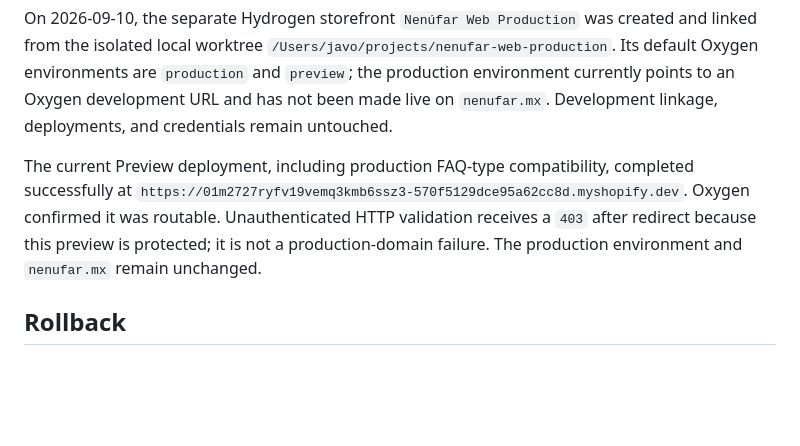
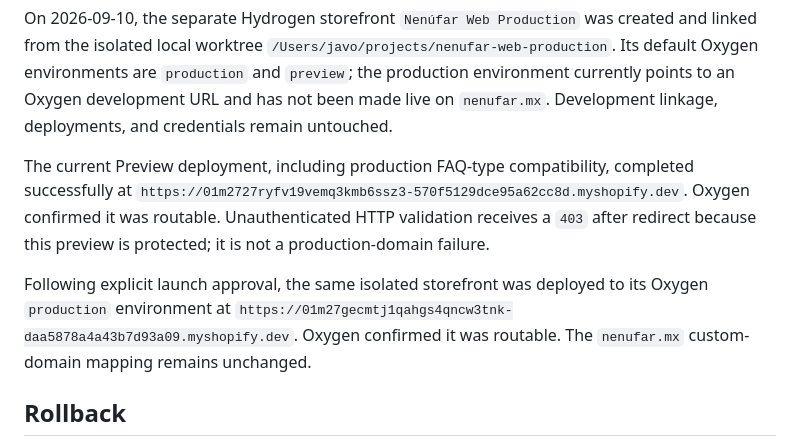
Before and after one commit to holaontiveros/nenufar-web, a Markdown page: docs/plans/production-store-bootstrap.md, the part around the change. Drawn GitHub-style; blank space fills up the shorter version.

Commit message:
chore: deploy isolated production environment

```diff
--- a/docs/plans/production-store-bootstrap.md
+++ b/docs/plans/production-store-bootstrap.md
@@ -70,7 +70,9 @@ The deployment-readiness audit confirmed that `https://nenufar.mx` is the transf
 
 On 2026-09-10, the separate Hydrogen storefront `Nenúfar Web Production` was created and linked from the isolated local worktree `/Users/javo/projects/nenufar-web-production`. Its default Oxygen environments are `production` and `preview`; the production environment currently points to an Oxygen development URL and has not been made live on `nenufar.mx`. Development linkage, deployments, and credentials remain untouched.
 
-The current Preview deployment, including production FAQ-type compatibility, completed successfully at `https://01m2727ryfv19vemq3kmb6ssz3-570f5129dce95a62cc8d.myshopify.dev`. Oxygen confirmed it was routable. Unauthenticated HTTP validation receives a `403` after redirect because this preview is protected; it is not a production-domain failure. The production environment and `nenufar.mx` remain unchanged.
+The current Preview deployment, including production FAQ-type compatibility, completed successfully at `https://01m2727ryfv19vemq3kmb6ssz3-570f5129dce95a62cc8d.myshopify.dev`. Oxygen confirmed it was routable. Unauthenticated HTTP validation receives a `403` after redirect because this preview is protected; it is not a production-domain failure.
+
+Following explicit launch approval, the same isolated storefront was deployed to its Oxygen `production` environment at `https://01m27gecmtj1qahgs4qncw3tnk-daa5878a4a43b7d93a09.myshopify.dev`. Oxygen confirmed it was routable. The `nenufar.mx` custom-domain mapping remains unchanged.
 
 ## Rollback
 
```
Also changed, not shown: docs/changes/2026-09-10-deploy-isolated-production-environment.md (added, +25 -0 lines).
